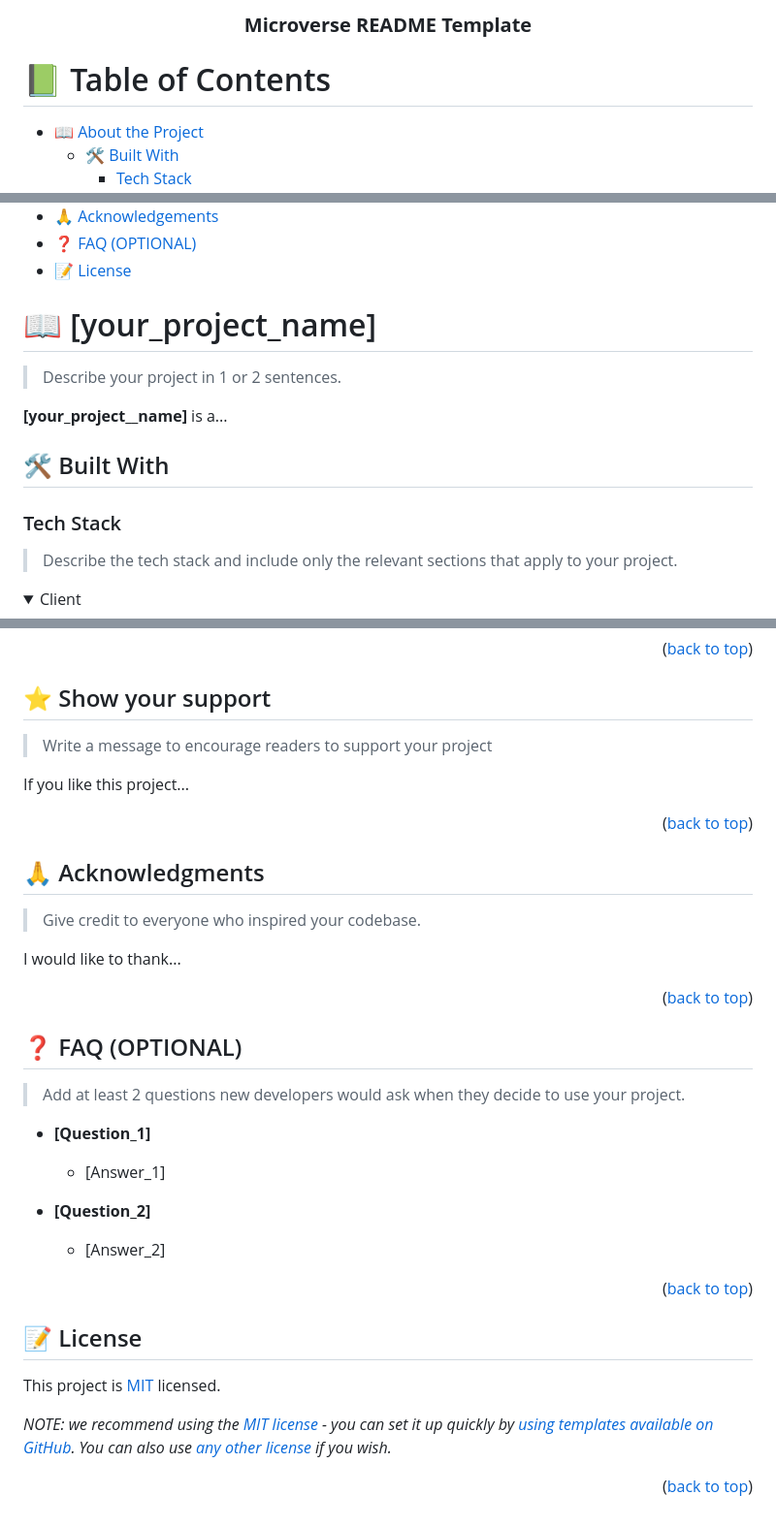
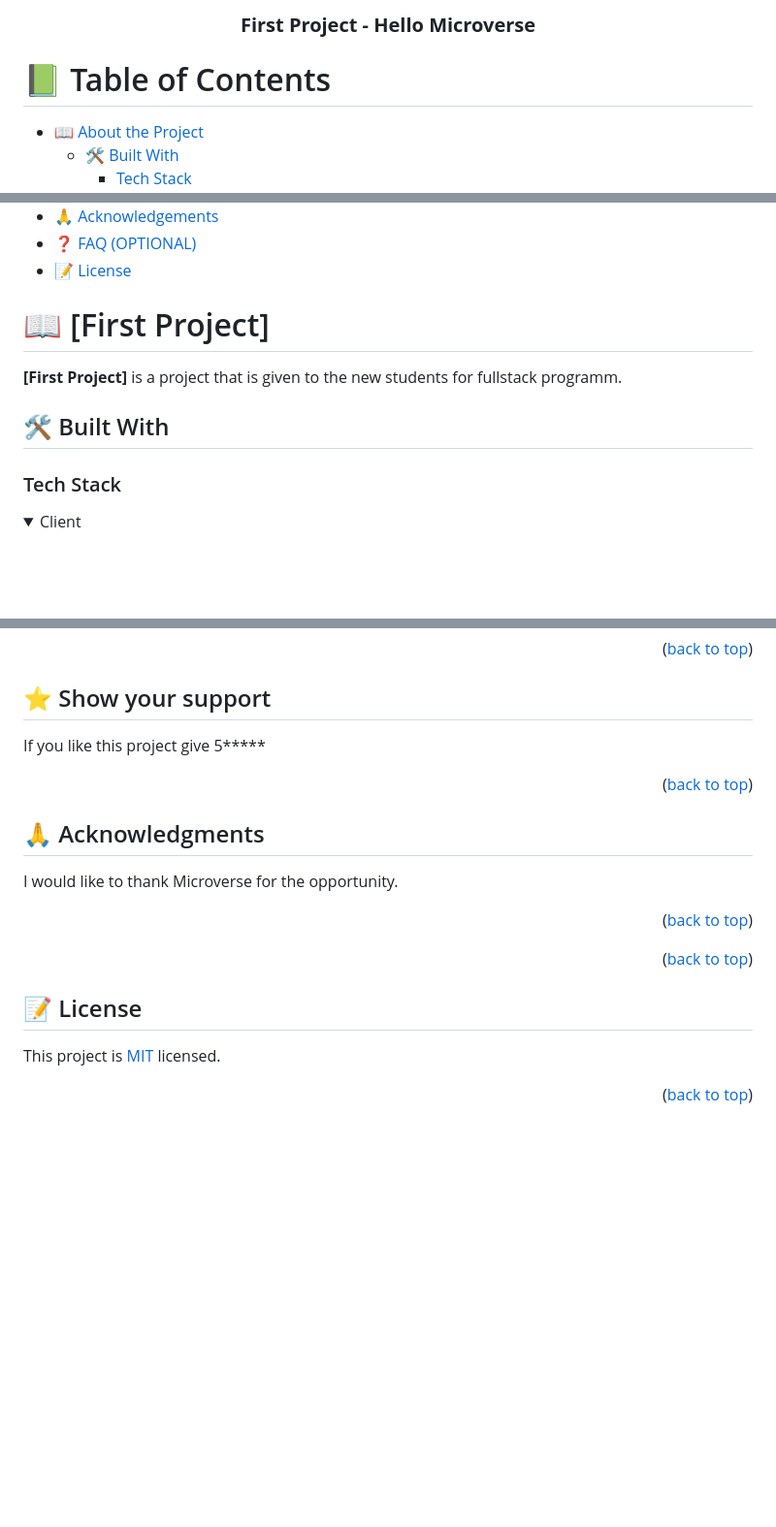
Before and after one commit to Zafron047/hello_microverse, a Markdown page: README.md, 3 parts joined by grey strips. Shown at 97% size. Rendered like a GitHub page; folded sections open; blank space fills up the shorter version.

```diff
--- a/README.md
+++ b/README.md
@@ -31,6 +31,6 @@ After you're finished please remove all the comments and instructions!
   <br/>
 
-  <h3><b>Microverse README Template</b></h3>
+  <h3><b>First Project - Hello Microverse</b></h3>
 
 </div>
 
@@ -60,17 +60,16 @@ After you're finished please remove all the comments and instructions!
 
 <!-- PROJECT DESCRIPTION -->
 
-# 📖 [your_project_name] <a name="about-project"></a>
+# 📖 [First Project] <a name="about-project"></a>
 
-> Describe your project in 1 or 2 sentences.
 
-**[your_project__name]** is a...
+
+**[First Project]** is a project that is given to the new students for fullstack programm.
 
 ## 🛠 Built With <a name="built-with"></a>
 
 ### Tech Stack <a name="tech-stack"></a>
 
-> Describe the tech stack and include only the relevant sections that apply to your project.
 
 <details>
   <summary>Client</summary>
@@ -245,9 +203,7 @@ Feel free to check the [issues page](../../issues/).
 
 ## ⭐️ Show your support <a name="support"></a>
 
-> Write a message to encourage readers to support your project
-
-If you like this project...
+If you like this project give 5*****
 
 <p align="right">(<a href="#readme-top">back to top</a>)</p>
 
@@ -255,34 +211,15 @@ If you like this project...
 
 ## 🙏 Acknowledgments <a name="acknowledgements"></a>
 
-> Give credit to everyone who inspired your codebase.
-
-I would like to thank...
+I would like to thank Microverse for the opportunity.
 
 <p align="right">(<a href="#readme-top">back to top</a>)</p>
-
-<!-- FAQ (optional) -->
-
-## ❓ FAQ (OPTIONAL) <a name="faq"></a>
-
-> Add at least 2 questions new developers would ask when they decide to use your project.
-
-- **[Question_1]**
-
-  - [Answer_1]
-
-- **[Question_2]**
-
-  - [Answer_2]
 
 <p align="right">(<a href="#readme-top">back to top</a>)</p>
 
 <!-- LICENSE -->
 
 ## 📝 License <a name="license"></a>
-
 This project is [MIT](./LICENSE) licensed.
 
-_NOTE: we recommend using the [MIT license](https://choosealicense.com/licenses/mit/) - you can set it up quickly by [using templates available on GitHub](https://docs.github.com/en/communities/setting-up-your-project-for-healthy-contributions/adding-a-license-to-a-repository). You can also use [any other license](https://choosealicense.com/licenses/) if you wish._
-
 <p align="right">(<a href="#readme-top">back to top</a>)</p>
```
Also changed, not shown: other parts of README.md (+21 -62 lines).
